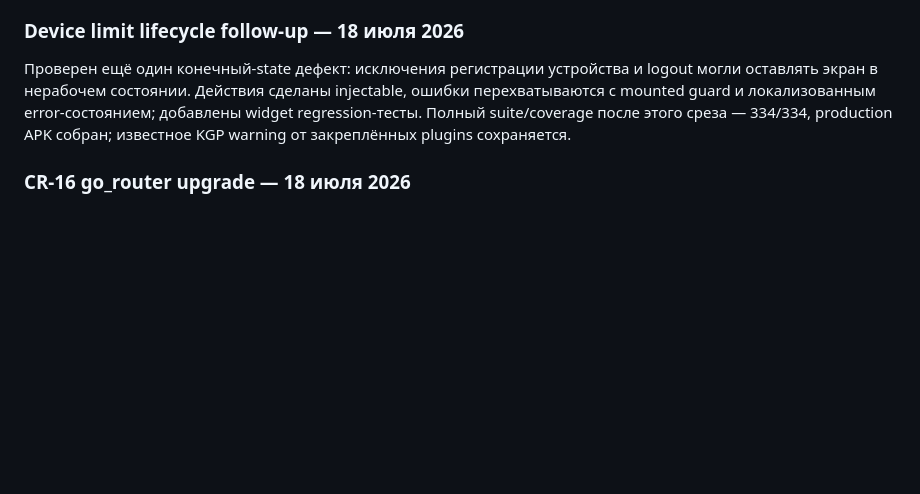
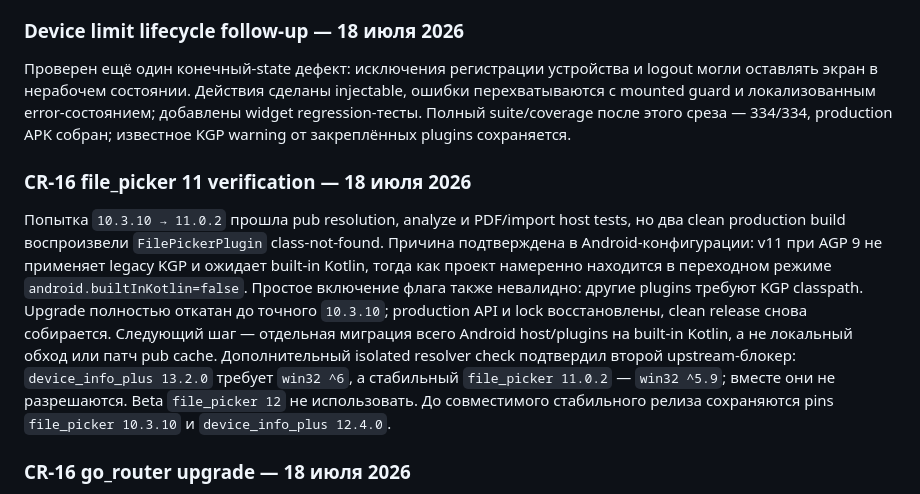
Before and after one commit to bodia2010/exam-trainer, a Markdown page: CODE_REVIEW_2026-07-15.md, the part around the change. GitHub-like rendering; blank space fills up the shorter version.

Commit message:
Document file picker upgrade blocker

```diff
--- a/CODE_REVIEW_2026-07-15.md
+++ b/CODE_REVIEW_2026-07-15.md
@@ -1651,6 +1651,22 @@ logout могли оставлять экран в нерабочем состо
 widget regression-тесты. Полный suite/coverage после этого среза — 334/334,
 production APK собран; известное KGP warning от закреплённых plugins сохраняется.
 
+### CR-16 file_picker 11 verification — 18 июля 2026
+
+Попытка `10.3.10 → 11.0.2` прошла pub resolution, analyze и PDF/import host tests,
+но два clean production build воспроизвели `FilePickerPlugin` class-not-found.
+Причина подтверждена в Android-конфигурации: v11 при AGP 9 не применяет legacy
+KGP и ожидает built-in Kotlin, тогда как проект намеренно находится в переходном
+режиме `android.builtInKotlin=false`. Простое включение флага также невалидно:
+другие plugins требуют KGP classpath. Upgrade полностью откатан до точного
+`10.3.10`; production API и lock восстановлены, clean release снова собирается.
+Следующий шаг — отдельная миграция всего Android host/plugins на built-in Kotlin,
+а не локальный обход или патч pub cache. Дополнительный isolated resolver check
+подтвердил второй upstream-блокер: `device_info_plus 13.2.0` требует `win32 ^6`,
+а стабильный `file_picker 11.0.2` — `win32 ^5.9`; вместе они не разрешаются.
+Beta `file_picker 12` не использовать. До совместимого стабильного релиза
+сохраняются pins `file_picker 10.3.10` и `device_info_plus 12.4.0`.
+
 ### CR-16 go_router upgrade — 18 июля 2026
 
 Независимые read-only аудиты подтвердили совместимость `go_router 17.3.0` с
```
Also changed, not shown: NEXT_AGENT_PROMPT.md (+13 -0 lines).
